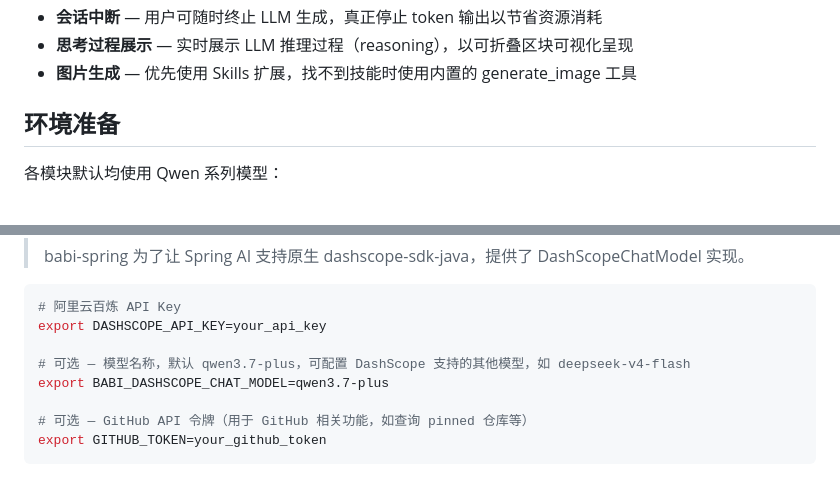
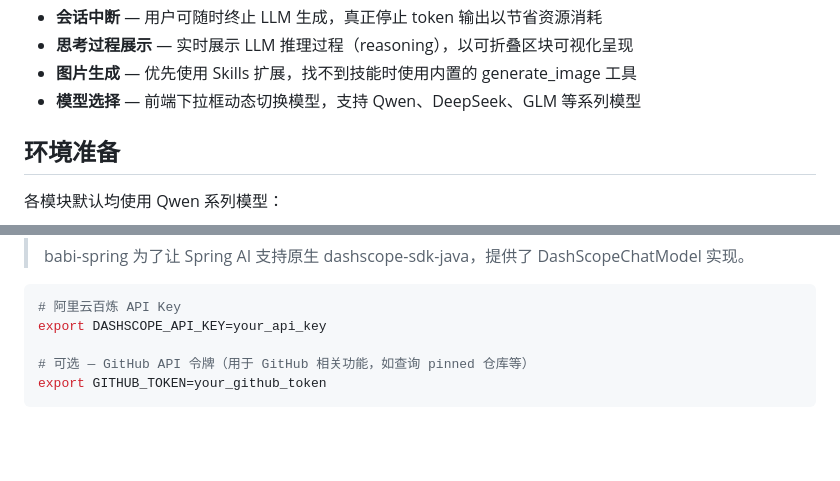
Before and after one commit to javahongxi/babi, a Markdown page: README.md, 2 parts joined by grey strips. GitHub-like rendering; blank space fills up the shorter version.

Commit message:
支持选择模型

````diff
--- a/README.md
+++ b/README.md
@@ -36,6 +36,7 @@
 - **会话中断** — 用户可随时终止 LLM 生成，真正停止 token 输出以节省资源消耗
 - **思考过程展示** — 实时展示 LLM 推理过程（reasoning），以可折叠区块可视化呈现
 - **图片生成** — 优先使用 Skills 扩展，找不到技能时使用内置的 generate_image 工具
+- **模型选择** — 前端下拉框动态切换模型，支持 Qwen、DeepSeek、GLM 等系列模型
 
 ## 环境准备
 
@@ -56,9 +57,6 @@
 ```bash
 # 阿里云百炼 API Key
 export DASHSCOPE_API_KEY=your_api_key
-
-# 可选 — 模型名称，默认 qwen3.7-plus，可配置 DashScope 支持的其他模型，如 deepseek-v4-flash
-export BABI_DASHSCOPE_CHAT_MODEL=qwen3.7-plus
 
 # 可选 — GitHub API 令牌（用于 GitHub 相关功能，如查询 pinned 仓库等）
 export GITHUB_TOKEN=your_github_token
````
